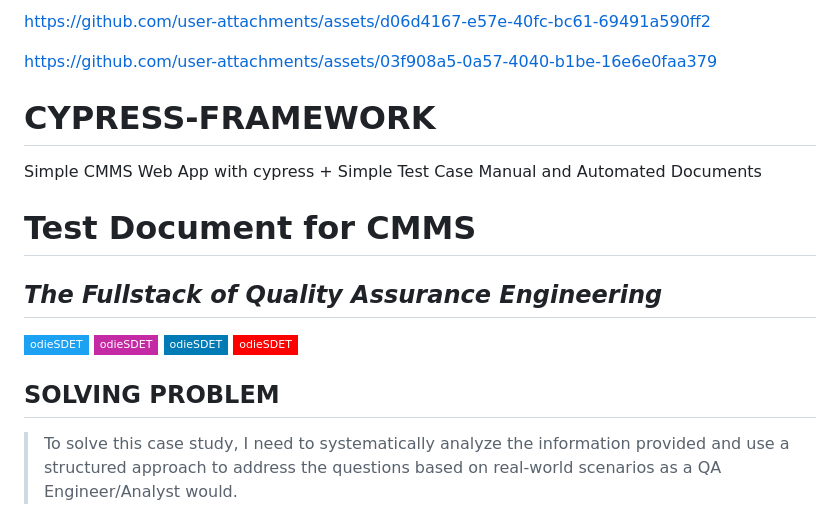
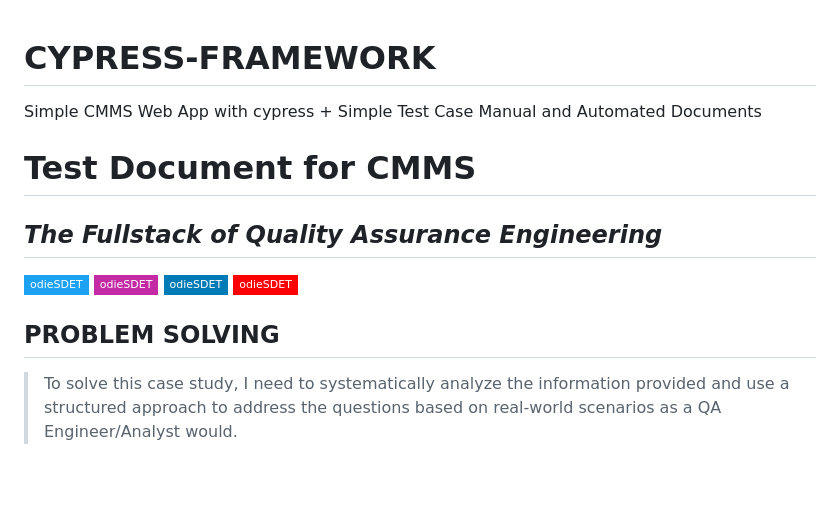
Before and after one commit to odieQA-SDET/CMMSPLN-CYPRESS-ALLURE-REPORT-GITACTION, a Markdown page: README.md, the part around the change. Drawn GitHub-style; badges without logos; blank space fills up the shorter version.

```diff
--- a/README.md
+++ b/README.md
@@ -1,7 +1,3 @@
-
-https://github.com/user-attachments/assets/d06d4167-e57e-40fc-bc61-69491a590ff2
-
-https://github.com/user-attachments/assets/03f908a5-0a57-4040-b1be-16e6e0faa379
 # CYPRESS-FRAMEWORK
 Simple CMMS Web App with cypress + Simple Test Case Manual and Automated Documents
 
@@ -14,7 +10,7 @@ Simple CMMS Web App with cypress + Simple Test Case Manual and Automated Documen
 [![](https://img.shields.io/badge/-odieSDET-ff0000?logo=youtube&style=flat-square&logoColor=white)](https://youtube.com)
 </div>
 
-## SOLVING PROBLEM
+## PROBLEM SOLVING
 > To solve this case study, I need to systematically analyze the information provided and use a structured approach to address the questions based on real-world scenarios as a QA Engineer/Analyst would.
 
 > Access the web application: Open a web browser and navigate to https://cmms.dev.aegislabs.work/#/page/assets/meters-&-groups Check that the web application is accessible and loads without any errors.
```
